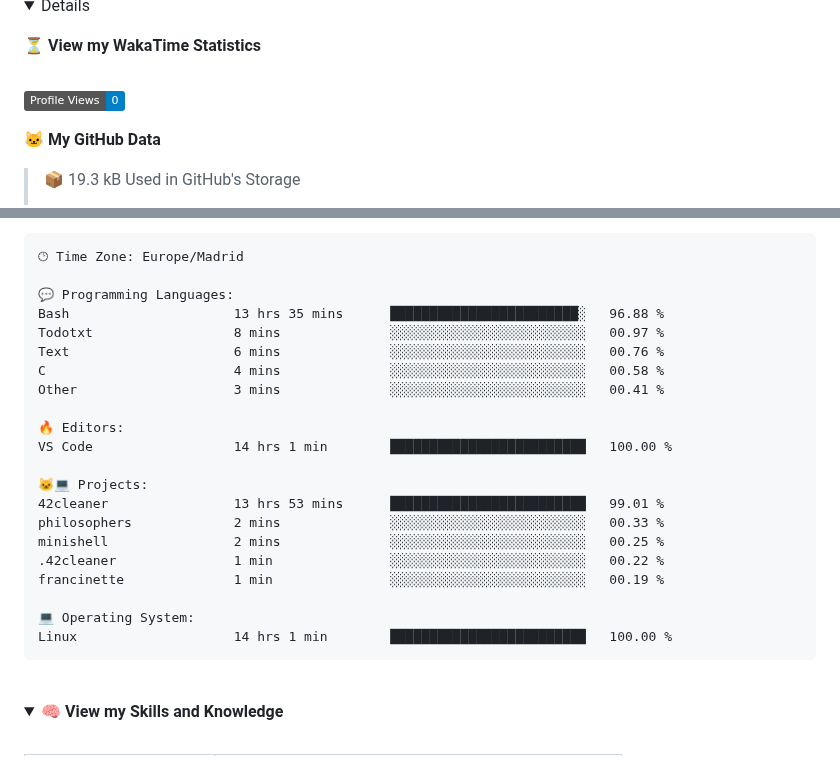
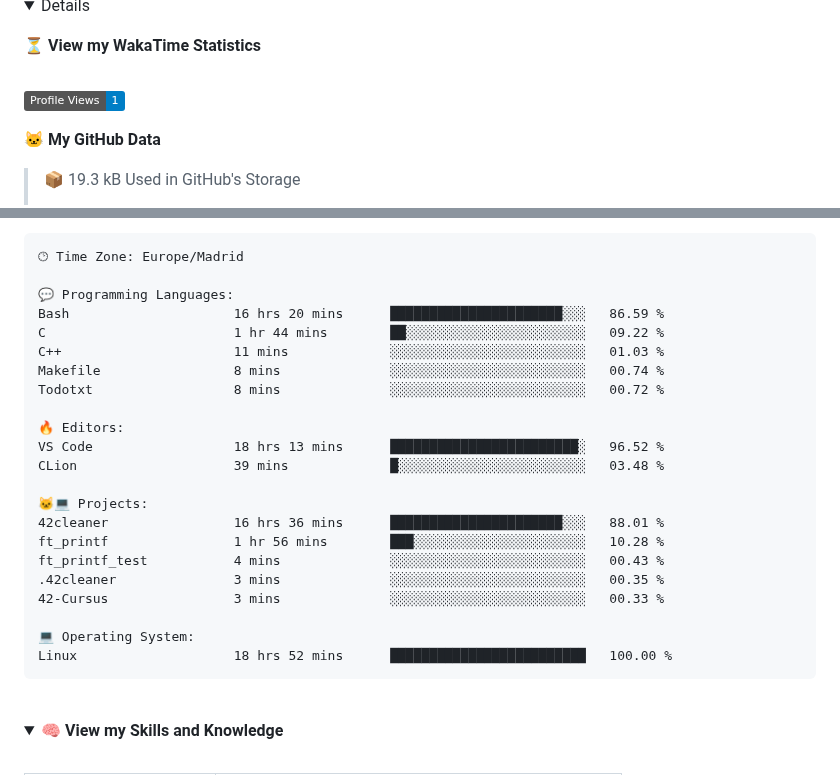
Before and after one commit to jandrana/jandrana, a Markdown page: README.md, 2 parts joined by grey strips. Drawn GitHub-style; folded sections open; badges without logos.

Commit message:
Updated waka readme stats

````diff
--- a/README.md
+++ b/README.md
@@ -80,7 +80,7 @@ https://github.community/t/support-theme-context-for-images-in-light-vs-dark-mod
 
 <!-- Waka Generated Statistics-->
 <!--START_SECTION:waka-->
-![Profile Views](http://img.shields.io/badge/Profile%20Views-0-blue)
+![Profile Views](http://img.shields.io/badge/Profile%20Views-1-blue)
 
 **🐱 My GitHub Data**
 
@@ -121,24 +121,25 @@ Sunday                   114 commits         █░░░░░░░░░░
 🕑︎ Time Zone: Europe/Madrid
 
 💬 Programming Languages:
-Bash                     13 hrs 35 mins      ████████████████████████░   96.88 %
-Todotxt                  8 mins              ░░░░░░░░░░░░░░░░░░░░░░░░░   00.97 %
-Text                     6 mins              ░░░░░░░░░░░░░░░░░░░░░░░░░   00.76 %
-C                        4 mins              ░░░░░░░░░░░░░░░░░░░░░░░░░   00.58 %
-Other                    3 mins              ░░░░░░░░░░░░░░░░░░░░░░░░░   00.41 %
+Bash                     16 hrs 20 mins      ██████████████████████░░░   86.59 %
+C                        1 hr 44 mins        ██░░░░░░░░░░░░░░░░░░░░░░░   09.22 %
+C++                      11 mins             ░░░░░░░░░░░░░░░░░░░░░░░░░   01.03 %
+Makefile                 8 mins              ░░░░░░░░░░░░░░░░░░░░░░░░░   00.74 %
+Todotxt                  8 mins              ░░░░░░░░░░░░░░░░░░░░░░░░░   00.72 %
 
 🔥 Editors:
-VS Code                  14 hrs 1 min        █████████████████████████   100.00 %
+VS Code                  18 hrs 13 mins      ████████████████████████░   96.52 %
+CLion                    39 mins             █░░░░░░░░░░░░░░░░░░░░░░░░   03.48 %
 
 🐱‍💻 Projects:
-42cleaner                13 hrs 53 mins      █████████████████████████   99.01 %
-philosophers             2 mins              ░░░░░░░░░░░░░░░░░░░░░░░░░   00.33 %
-minishell                2 mins              ░░░░░░░░░░░░░░░░░░░░░░░░░   00.25 %
-.42cleaner               1 min               ░░░░░░░░░░░░░░░░░░░░░░░░░   00.22 %
-francinette              1 min               ░░░░░░░░░░░░░░░░░░░░░░░░░   00.19 %
+42cleaner                16 hrs 36 mins      ██████████████████████░░░   88.01 %
+ft_printf                1 hr 56 mins        ███░░░░░░░░░░░░░░░░░░░░░░   10.28 %
+ft_printf_test           4 mins              ░░░░░░░░░░░░░░░░░░░░░░░░░   00.43 %
+.42cleaner               3 mins              ░░░░░░░░░░░░░░░░░░░░░░░░░   00.35 %
+42-Cursus                3 mins              ░░░░░░░░░░░░░░░░░░░░░░░░░   00.33 %
 
 💻 Operating System:
-Linux                    14 hrs 1 min        █████████████████████████   100.00 %
+Linux                    18 hrs 52 mins      █████████████████████████   100.00 %
 ```
 
 
````
